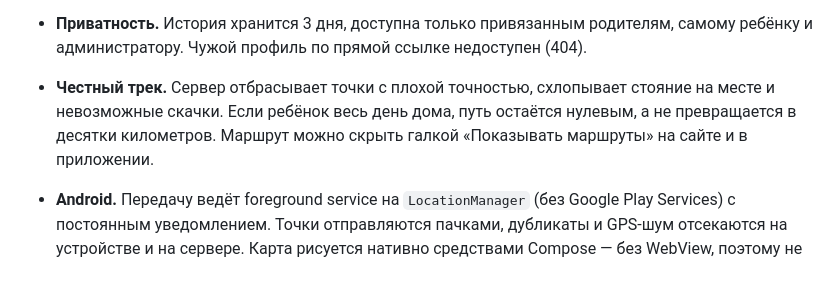
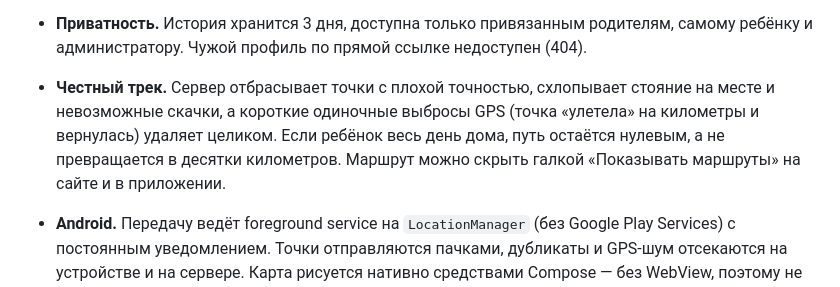
Before and after one commit to ruslanadamcuk5/school, a Markdown page: README.md, the part around the change. Rendered like a GitHub page.

```diff
--- a/README.md
+++ b/README.md
@@ -590,9 +590,11 @@ python tools/prod_check.py
   родителям, самому ребёнку и администратору. Чужой профиль по прямой ссылке
   недоступен (404).
 * **Честный трек.** Сервер отбрасывает точки с плохой точностью, схлопывает
-  стояние на месте и невозможные скачки. Если ребёнок весь день дома, путь
-  остаётся нулевым, а не превращается в десятки километров. Маршрут можно
-  скрыть галкой «Показывать маршруты» на сайте и в приложении.
+  стояние на месте и невозможные скачки, а короткие одиночные выбросы GPS
+  (точка «улетела» на километры и вернулась) удаляет целиком. Если ребёнок
+  весь день дома, путь остаётся нулевым, а не превращается в десятки
+  километров. Маршрут можно скрыть галкой «Показывать маршруты» на сайте и в
+  приложении.
 * **Android.** Передачу ведёт foreground service на `LocationManager` (без Google
   Play Services) с постоянным уведомлением. Точки отправляются пачками, дубликаты
   и GPS-шум отсекаются на устройстве и на сервере. Карта рисуется нативно
```
Also changed, not shown: docs/API.md (+4 -3 lines).
